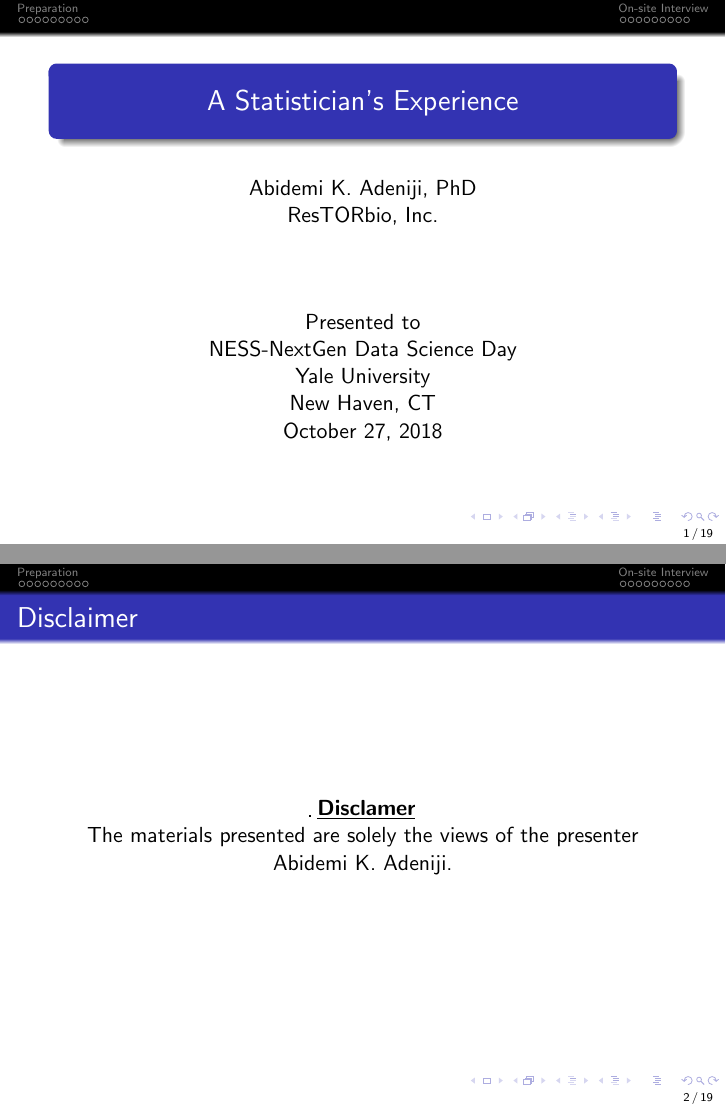
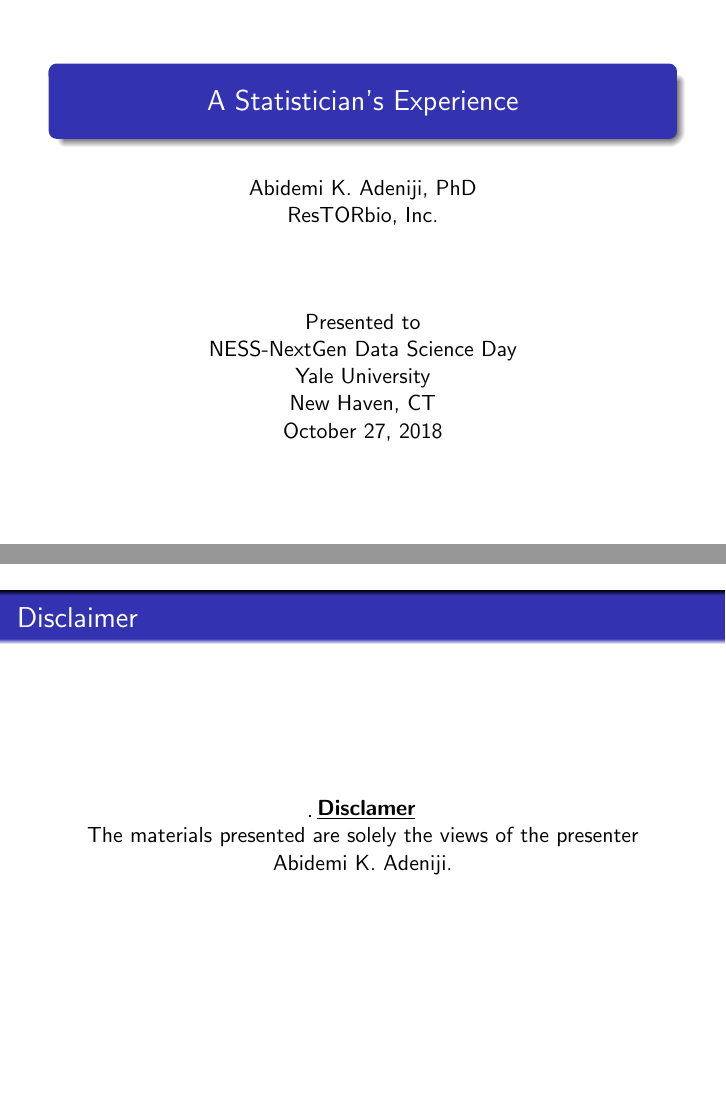
Before and after one commit to theadewole/LaTex-Notes-and-codes, LaTeX slides (Assignment/Ness Gen.tex): pages 1 and 2 of 42, joined at a grey line. Compiled offline with pdfLaTeX.

Commit message:
Add files via upload

```diff
--- a/Assignment/Ness Gen.tex
+++ b/Assignment/Ness Gen.tex
@@ -19,12 +19,14 @@
 \captionsetup{labelfont={myblue,bf}}
 \setbeamertemplate{itemize items}[square]
 \setbeamertemplate{footline}[frame number]
+\setbeamertemplate{navigation symbols}
 
 \newcommand{\x}[1]{\alert{#1}}
 %\definecolor{darkblue}{RGB}{0,0,139} % Defining dark blue color
 %\newcommand{\filledsquare}{\tikz \draw[fill=darkblue] (0,0) rectangle (0.2,0.2);}
 
 \begin{document}
+\thispagestyle{empty}
 \title{A Statistician’s Experience}
 \author{Abidemi K. Adeniji, PhD\\ResTORbio, Inc.\\
 	\vspace{40pt}
@@ -38,6 +40,7 @@
 
 %%%%Discalaimer%%%%%%%%%%%%%%%%%%%%
 \begin{frame}
+	\thispagestyle{empty}
 	\frame{\frametitle{Disclaimer}}
 	\centering\textbf{\underline{Disclamer}}\\
 	The materials presented are solely the views of the presenter\\
```
Also changed, not shown: Assignment/Ness Gen.tex (1 more changed lines).
